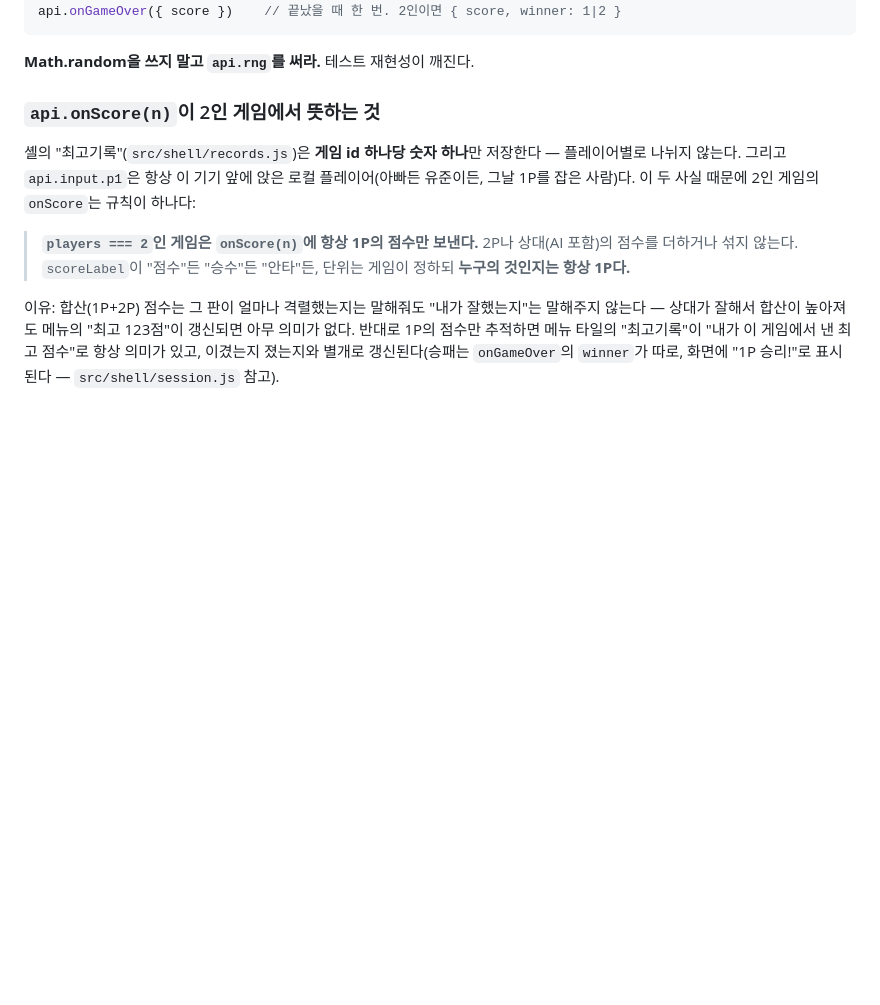
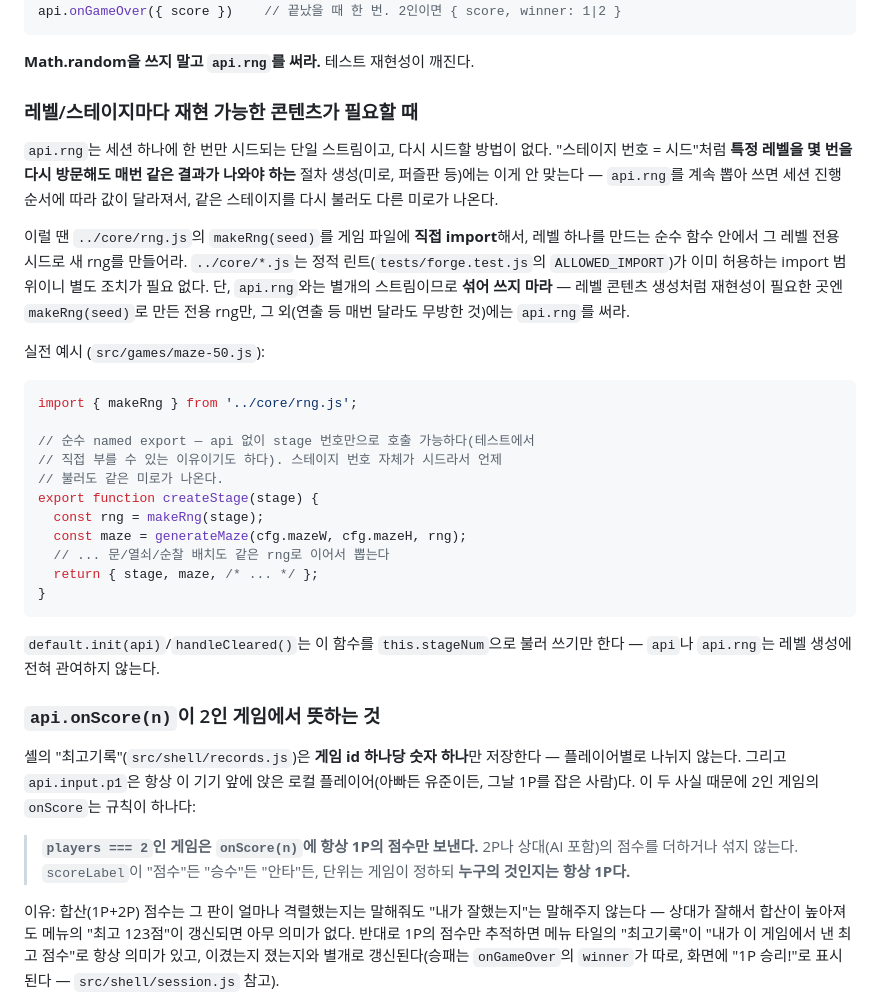
Before and after one commit to oasis1739/yj-arcade, a Markdown page: forge/contract.md, the part around the change. Drawn GitHub-style; blank space fills up the shorter version.

Commit message:
docs(arcade): document per-level reproducible seeding via makeRng
maze-50 needs "stage number = seed" so a given stage is always the
same maze, which api.rng (a single, non-reseedable stream) can't
provide. It already solved this by importing makeRng from
../core/rng.js directly inside a pure createStage(stage) function, but
the pattern wasn't documented, so the next generated game would hit
the same wall. Document it in forge/contract.md with maze-50's actual
code as the worked example, and note it stays a separate stream from
api.rng rather than adding a reseed method to api — level generation
needs to work from a pure, api-free function to stay unit-testable
under the existing contract.

Co-Authored-By: Claude Opus 5 <noreply@anthropic.com>

````diff
--- a/forge/contract.md
+++ b/forge/contract.md
@@ -70,6 +70,30 @@ api.onGameOver({ score })    // 끝났을 때 한 번. 2인이면 { score, winne
 ```
 
 **Math.random을 쓰지 말고 `api.rng`를 써라.** 테스트 재현성이 깨진다.
+
+### 레벨/스테이지마다 재현 가능한 콘텐츠가 필요할 때
+
+`api.rng`는 세션 하나에 한 번만 시드되는 단일 스트림이고, 다시 시드할 방법이 없다. "스테이지 번호 = 시드"처럼 **특정 레벨을 몇 번을 다시 방문해도 매번 같은 결과가 나와야 하는** 절차 생성(미로, 퍼즐판 등)에는 이게 안 맞는다 — `api.rng`를 계속 뽑아 쓰면 세션 진행 순서에 따라 값이 달라져서, 같은 스테이지를 다시 불러도 다른 미로가 나온다.
+
+이럴 땐 `../core/rng.js`의 `makeRng(seed)`를 게임 파일에 **직접 import**해서, 레벨 하나를 만드는 순수 함수 안에서 그 레벨 전용 시드로 새 rng를 만들어라. `../core/*.js`는 정적 린트(`tests/forge.test.js`의 `ALLOWED_IMPORT`)가 이미 허용하는 import 범위이니 별도 조치가 필요 없다. 단, `api.rng`와는 별개의 스트림이므로 **섞어 쓰지 마라** — 레벨 콘텐츠 생성처럼 재현성이 필요한 곳엔 `makeRng(seed)`로 만든 전용 rng만, 그 외(연출 등 매번 달라도 무방한 것)에는 `api.rng`를 써라.
+
+실전 예시 (`src/games/maze-50.js`):
+
+```js
+import { makeRng } from '../core/rng.js';
+
+// 순수 named export — api 없이 stage 번호만으로 호출 가능하다(테스트에서
+// 직접 부를 수 있는 이유이기도 하다). 스테이지 번호 자체가 시드라서 언제
+// 불러도 같은 미로가 나온다.
+export function createStage(stage) {
+  const rng = makeRng(stage);
+  const maze = generateMaze(cfg.mazeW, cfg.mazeH, rng);
+  // ... 문/열쇠/순찰 배치도 같은 rng로 이어서 뽑는다
+  return { stage, maze, /* ... */ };
+}
+```
+
+`default.init(api)`/`handleCleared()`는 이 함수를 `this.stageNum`으로 불러 쓰기만 한다 — `api`나 `api.rng`는 레벨 생성에 전혀 관여하지 않는다.
 
 ### `api.onScore(n)`이 2인 게임에서 뜻하는 것
 
````
